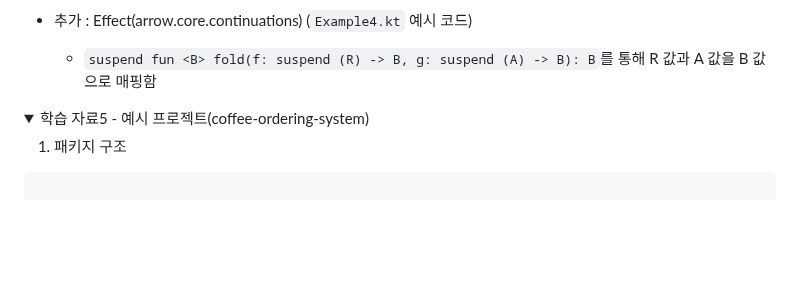
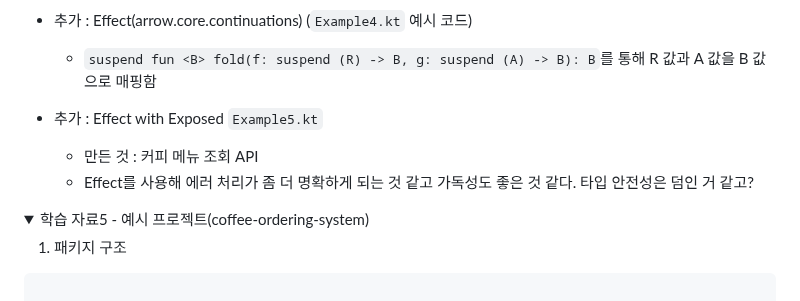
Before and after one commit to inseo24/fp-with-kotlin, a Markdown page: README.md, the part around the change. Drawn GitHub-style; folded sections open; blank space fills up the shorter version.

```diff
--- a/README.md
+++ b/README.md
@@ -686,6 +686,11 @@ fun main() = runBlocking {
   - `suspend fun <B> fold(f: suspend (R) -> B, g: suspend (A) -> B): B`를 통해 R 값과 A 값을 B 값으로 매핑함
 
 
+- 추가 : Effect with Exposed `Example5.kt`
+  - 만든 것 : 커피 메뉴 조회 API
+  - Effect를 사용해 에러 처리가 좀 더 명확하게 되는 것 같고 가독성도 좋은 것 같다. 타입 안전성은 덤인 거 같고?
+
+
 </details>
 
 <details>
```
